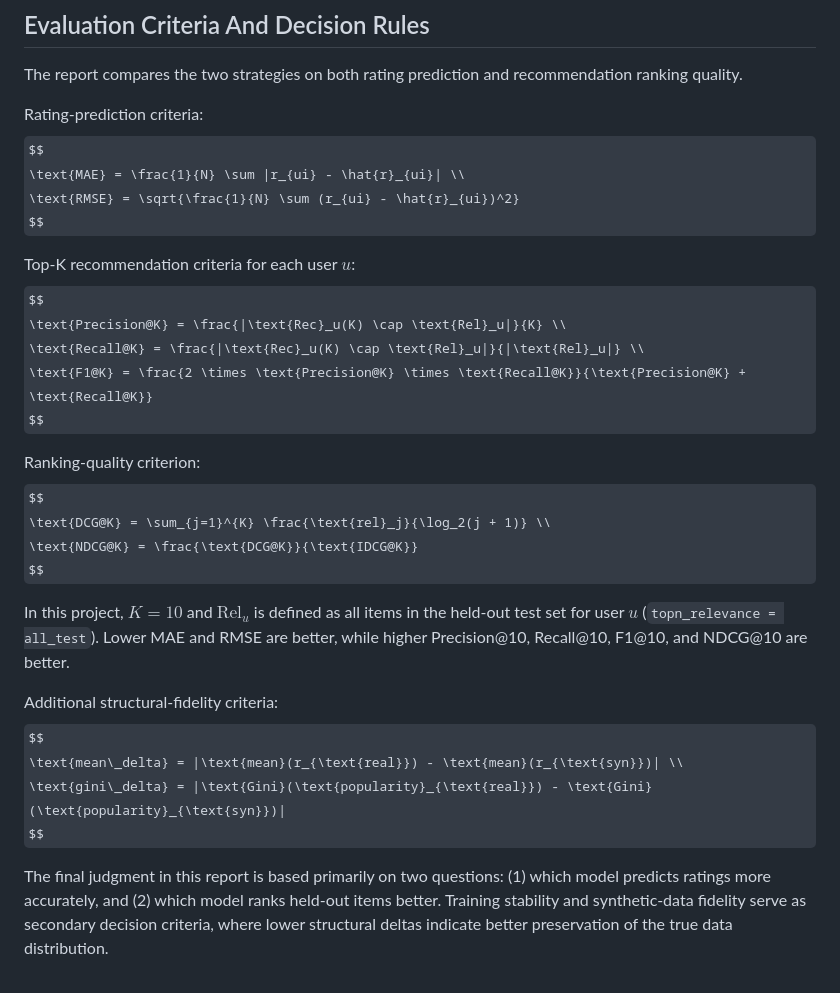
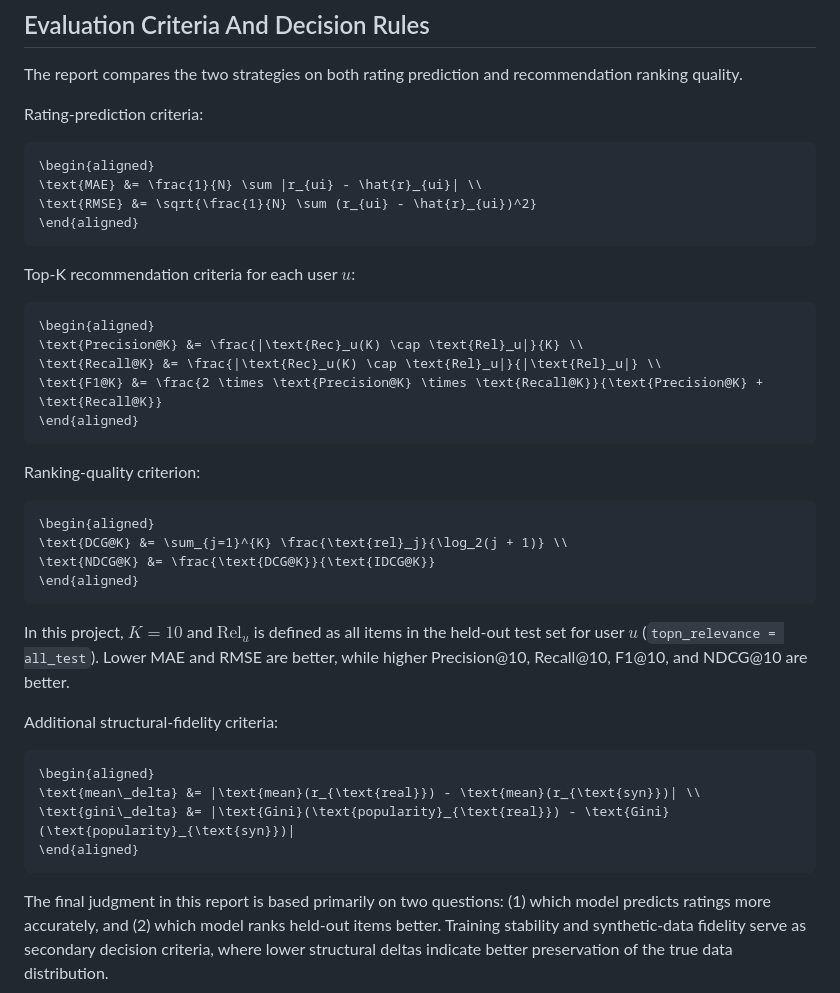
Before and after one commit to Magicherry/Movies-Recommendation, a Markdown page: analysis/Report.md, the part around one of its changes. Drawn GitHub-style; some formulas as TeX source.

Commit message:
Update report

````diff
--- a/analysis/Report.md
+++ b/analysis/Report.md
@@ -78,31 +86,43 @@ Both models are evaluated on a shared per-user 80/20 holdout split to ensure all
 The report compares the two strategies on both rating prediction and recommendation ranking quality.
 
 Rating-prediction criteria:
-$$
-\text{MAE} = \frac{1}{N} \sum |r_{ui} - \hat{r}_{ui}| \\
-\text{RMSE} = \sqrt{\frac{1}{N} \sum (r_{ui} - \hat{r}_{ui})^2}
-$$
+
+```math
+\begin{aligned}
+\text{MAE} &= \frac{1}{N} \sum |r_{ui} - \hat{r}_{ui}| \\
+\text{RMSE} &= \sqrt{\frac{1}{N} \sum (r_{ui} - \hat{r}_{ui})^2}
+\end{aligned}
+```
 
 Top-K recommendation criteria for each user $u$:
-$$
-\text{Precision@K} = \frac{|\text{Rec}_u(K) \cap \text{Rel}_u|}{K} \\
-\text{Recall@K} = \frac{|\text{Rec}_u(K) \cap \text{Rel}_u|}{|\text{Rel}_u|} \\
-\text{F1@K} = \frac{2 \times \text{Precision@K} \times \text{Recall@K}}{\text{Precision@K} + \text{Recall@K}}
-$$
+
+```math
+\begin{aligned}
+\text{Precision@K} &= \frac{|\text{Rec}_u(K) \cap \text{Rel}_u|}{K} \\
+\text{Recall@K} &= \frac{|\text{Rec}_u(K) \cap \text{Rel}_u|}{|\text{Rel}_u|} \\
+\text{F1@K} &= \frac{2 \times \text{Precision@K} \times \text{Recall@K}}{\text{Precision@K} + \text{Recall@K}}
+\end{aligned}
+```
 
 Ranking-quality criterion:
-$$
-\text{DCG@K} = \sum_{j=1}^{K} \frac{\text{rel}_j}{\log_2(j + 1)} \\
-\text{NDCG@K} = \frac{\text{DCG@K}}{\text{IDCG@K}}
-$$
+
+```math
+\begin{aligned}
+\text{DCG@K} &= \sum_{j=1}^{K} \frac{\text{rel}_j}{\log_2(j + 1)} \\
+\text{NDCG@K} &= \frac{\text{DCG@K}}{\text{IDCG@K}}
+\end{aligned}
+```
 
 In this project, $K = 10$ and $\text{Rel}_u$ is defined as all items in the held-out test set for user $u$ (`topn_relevance = all_test`). Lower MAE and RMSE are better, while higher Precision@10, Recall@10, F1@10, and NDCG@10 are better.
 
 Additional structural-fidelity criteria:
-$$
-\text{mean\_delta} = |\text{mean}(r_{\text{real}}) - \text{mean}(r_{\text{syn}})| \\
-\text{gini\_delta} = |\text{Gini}(\text{popularity}_{\text{real}}) - \text{Gini}(\text{popularity}_{\text{syn}})|
-$$
+
+```math
+\begin{aligned}
+\text{mean\_delta} &= |\text{mean}(r_{\text{real}}) - \text{mean}(r_{\text{syn}})| \\
+\text{gini\_delta} &= |\text{Gini}(\text{popularity}_{\text{real}}) - \text{Gini}(\text{popularity}_{\text{syn}})|
+\end{aligned}
+```
 
 The final judgment in this report is based primarily on two questions: (1) which model predicts ratings more accurately, and (2) which model ranks held-out items better. Training stability and synthetic-data fidelity serve as secondary decision criteria, where lower structural deltas indicate better preservation of the true data distribution.
 
````
Also changed, not shown: other parts of analysis/Report.md (+21 -13 lines).
